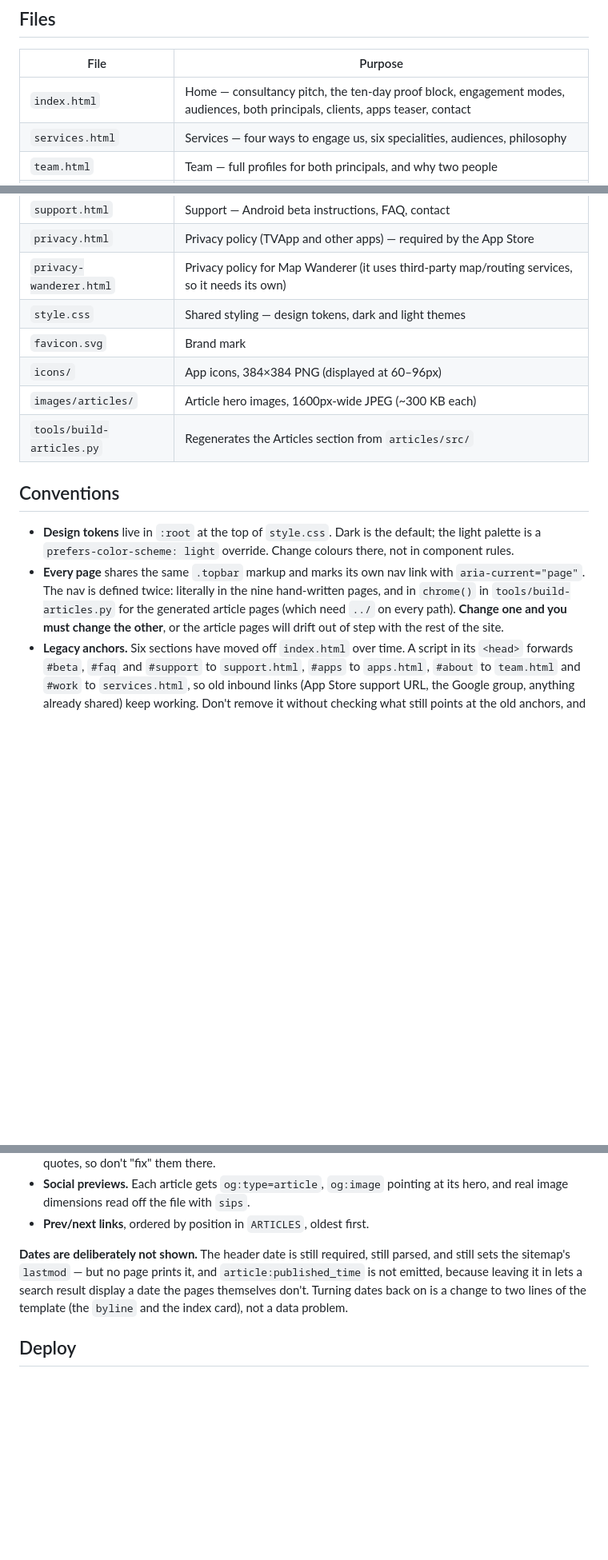
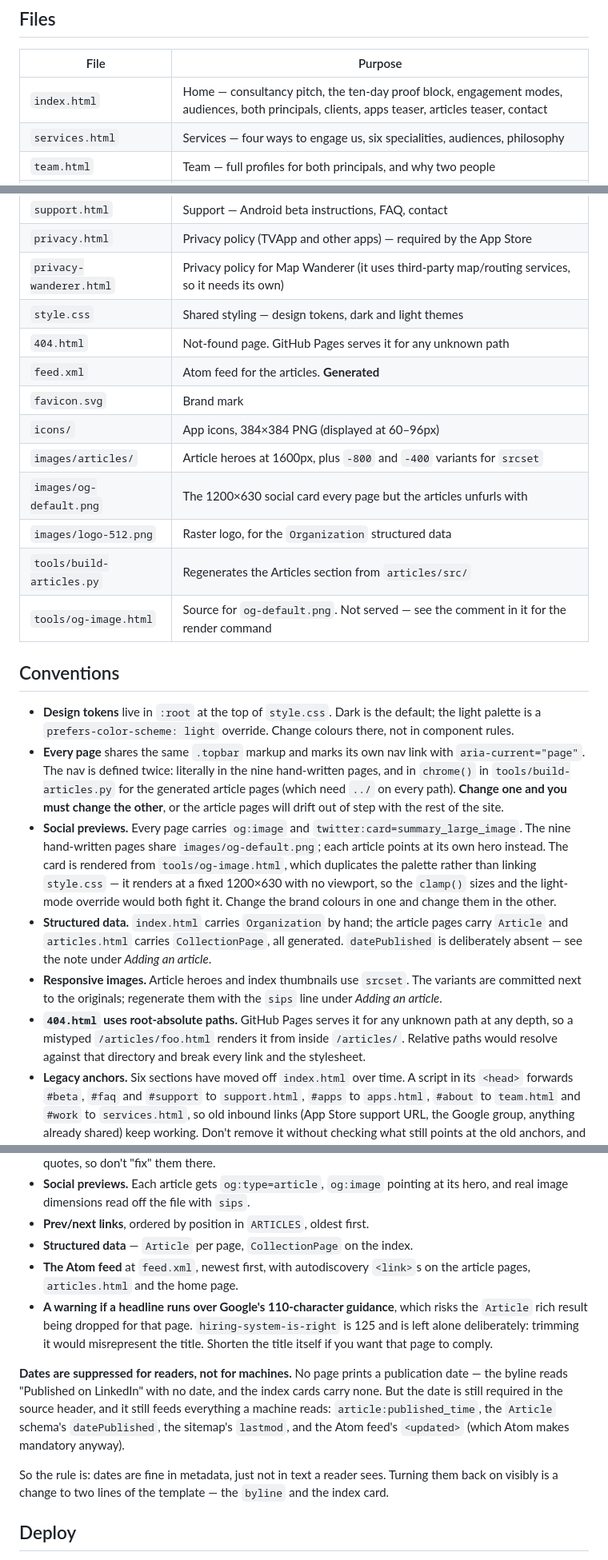
Before and after one commit to DominicFrazer/powerslave-support, a Markdown page: README.md, 3 parts joined by grey strips. Shown at 80% size. GitHub-like rendering; blank space fills up the shorter version.

Commit message:
[powerslave.dev] DOCS: document the social cards, structured data and feed
Adds the new files to the table and four conventions worth knowing before
editing: why the og-image template duplicates the palette instead of linking the
stylesheet, where the structured data lives and which parts are generated, that
the srcset variants are committed rather than built, and why 404.html has to use
root-absolute paths.

Rewrites the dates note. The rule is now that dates are suppressed for readers
and present for machines, rather than absent everywhere, so metadata, the sitemap
and the feed all carry them and no page prints one.

Clears the two follow-ups this batch closed — og:image coverage and the missing
home-page teaser — and records three new ones: the second live TODO in
support.html, the over-length headline, and that both TODOs need product facts
rather than copywriting.

Co-Authored-By: Claude Opus 5 <noreply@anthropic.com>

```diff
--- a/README.md
+++ b/README.md
@@ -9,7 +9,7 @@ year count, and one legacy-anchor redirect. Hosted free on GitHub Pages at
 
 | File | Purpose |
 | --- | --- |
-| `index.html` | Home — consultancy pitch, the ten-day proof block, engagement modes, audiences, both principals, clients, apps teaser, contact |
+| `index.html` | Home — consultancy pitch, the ten-day proof block, engagement modes, audiences, both principals, clients, apps teaser, articles teaser, contact |
 | `services.html` | Services — four ways to engage us, six specialities, audiences, philosophy |
 | `team.html` | Team — full profiles for both principals, and why two people |
 | `apps.html` | Our apps — featured app plus the catalogue, with language labels |
@@ -21,10 +21,15 @@ year count, and one legacy-anchor redirect. Hosted free on GitHub Pages at
 | `privacy.html` | Privacy policy (TVApp and other apps) — required by the App Store |
 | `privacy-wanderer.html` | Privacy policy for Map Wanderer (it uses third-party map/routing services, so it needs its own) |
 | `style.css` | Shared styling — design tokens, dark and light themes |
+| `404.html` | Not-found page. GitHub Pages serves it for any unknown path |
+| `feed.xml` | Atom feed for the articles. **Generated** |
 | `favicon.svg` | Brand mark |
 | `icons/` | App icons, 384×384 PNG (displayed at 60–96px) |
-| `images/articles/` | Article hero images, 1600px-wide JPEG (~300 KB each) |
+| `images/articles/` | Article heroes at 1600px, plus `-800` and `-400` variants for `srcset` |
+| `images/og-default.png` | The 1200×630 social card every page but the articles unfurls with |
+| `images/logo-512.png` | Raster logo, for the `Organization` structured data |
 | `tools/build-articles.py` | Regenerates the Articles section from `articles/src/` |
+| `tools/og-image.html` | Source for `og-default.png`. Not served — see the comment in it for the render command |
 
 ## Conventions
 
@@ -34,6 +39,19 @@ year count, and one legacy-anchor redirect. Hosted free on GitHub Pages at
   The nav is defined twice: literally in the nine hand-written pages, and in `chrome()` in
   `tools/build-articles.py` for the generated article pages (which need `../` on every path). **Change one
   and you must change the other**, or the article pages will drift out of step with the rest of the site.
+- **Social previews.** Every page carries `og:image` and `twitter:card=summary_large_image`. The nine
+  hand-written pages share `images/og-default.png`; each article points at its own hero instead. The card
+  is rendered from `tools/og-image.html`, which duplicates the palette rather than linking `style.css` —
+  it renders at a fixed 1200×630 with no viewport, so the `clamp()` sizes and the light-mode override
+  would both fight it. Change the brand colours in one and change them in the other.
+- **Structured data.** `index.html` carries `Organization` by hand; the article pages carry `Article` and
+  `articles.html` carries `CollectionPage`, all generated. `datePublished` is deliberately absent — see
+  the note under *Adding an article*.
+- **Responsive images.** Article heroes and index thumbnails use `srcset`. The variants are committed
+  next to the originals; regenerate them with the `sips` line under *Adding an article*.
+- **`404.html` uses root-absolute paths.** GitHub Pages serves it for any unknown path at any depth, so a
+  mistyped `/articles/foo.html` renders it from inside `/articles/`. Relative paths would resolve against
+  that directory and break every link and the stylesheet.
 - **Legacy anchors.** Six sections have moved off `index.html` over time. A script in its `<head>`
   forwards `#beta`, `#faq` and `#support` to `support.html`, `#apps` to `apps.html`, `#about` to
   `team.html` and `#work` to `services.html`, so old inbound links (App Store support URL, the Google
@@ -88,11 +112,21 @@ Things the generator handles, so you don't have to:
 - **Social previews.** Each article gets `og:type=article`, `og:image` pointing at its hero, and real
   image dimensions read off the file with `sips`.
 - **Prev/next links**, ordered by position in `ARTICLES`, oldest first.
+- **Structured data** — `Article` per page, `CollectionPage` on the index.
+- **The Atom feed** at `feed.xml`, newest first, with autodiscovery `<link>`s on the article pages,
+  `articles.html` and the home page.
+- **A warning if a headline runs over Google's 110-character guidance**, which risks the `Article` rich
+  result being dropped for that page. `hiring-system-is-right` is 125 and is left alone deliberately:
+  trimming it would misrepresent the title. Shorten the title itself if you want that page to comply.
 
-**Dates are deliberately not shown.** The header date is still required, still parsed, and still sets the
-sitemap's `lastmod` — but no page prints it, and `article:published_time` is not emitted, because leaving
-it in lets a search result display a date the pages themselves don't. Turning dates back on is a change to
-two lines of the template (the `byline` and the index card), not a data problem.
+**Dates are suppressed for readers, not for machines.** No page prints a publication date — the byline
+reads "Published on LinkedIn" with no date, and the index cards carry none. But the date is still required
+in the source header, and it still feeds everything a machine reads: `article:published_time`, the
+`Article` schema's `datePublished`, the sitemap's `lastmod`, and the Atom feed's `<updated>` (which Atom
+makes mandatory anyway).
+
+So the rule is: dates are fine in metadata, just not in text a reader sees. Turning them back on visibly
+is a change to two lines of the template — the `byline` and the index card.
 
 ## Deploy
 
```
Also changed, not shown: other parts of README.md (+14 -9 lines).
